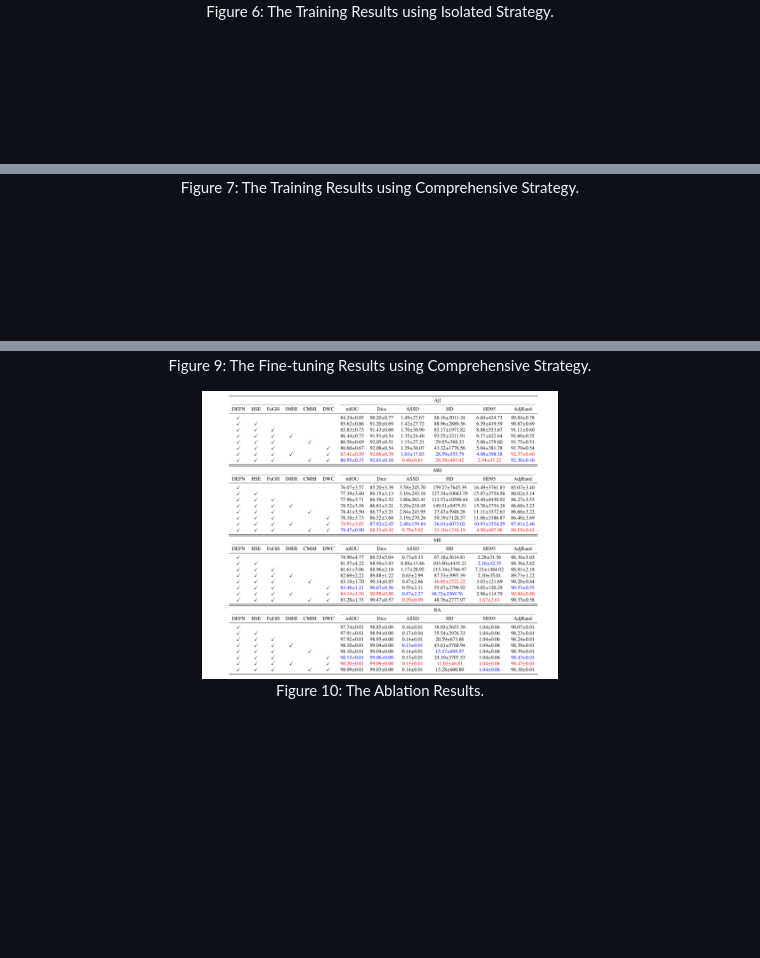
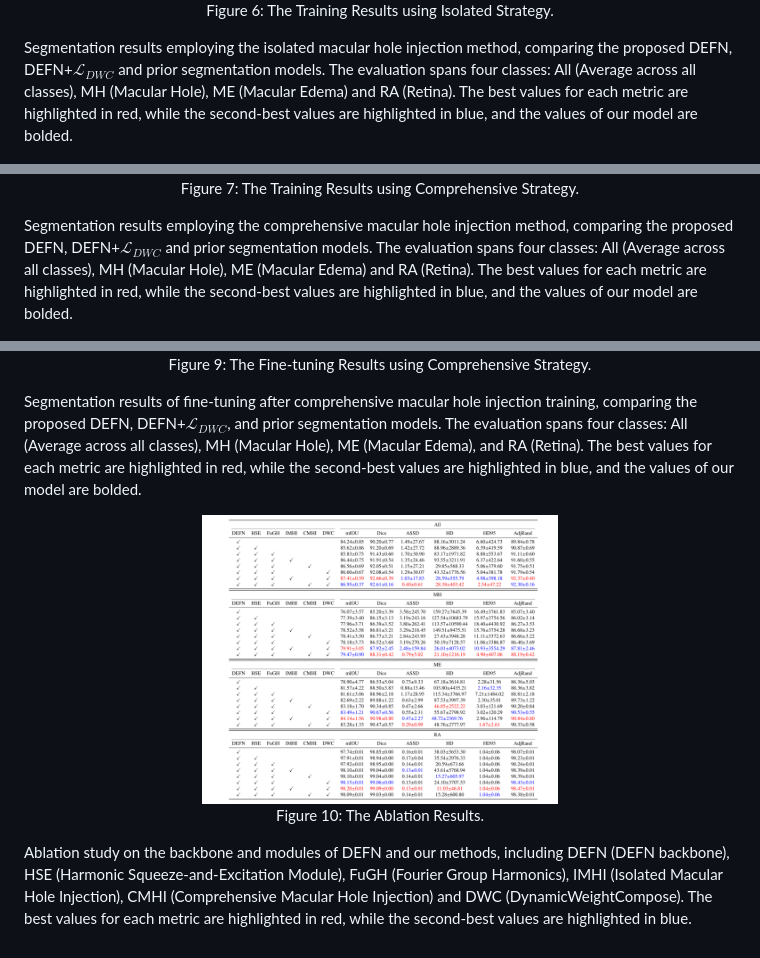
Before and after one commit to IIPL-HangzhouDianziUniversity/DEFN-Pytorch, a Markdown page: README.md, 3 parts joined by grey strips. GitHub-like rendering; blank space fills up the shorter version.

```diff
--- a/README.md
+++ b/README.md
@@ -76,12 +76,16 @@ We have provided the GitHub links to the PyTorch implementation code for all net
   Figure 6: The Training Results using Isolated Strategy.
 </p>
 
+Segmentation results employing the isolated macular hole injection method, comparing the proposed DEFN, DEFN+$\mathcal{L}_{DWC}$ and prior segmentation models. The evaluation spans four classes:  All (Average across all classes), MH (Macular Hole), ME (Macular Edema) and RA (Retina). The best values for each metric are highlighted in red, while the second-best values are highlighted in blue, and the values of our model are bolded.
+
 <div align=center>
   <img src="https://github.com/IIPL-HangzhouDianziUniversity/DEFN-Pytorch/blob/main/Tables/train_Comprehensive.png"width=50% height=50%>
 </div>
 <p align=center>
   Figure 7: The Training Results using Comprehensive Strategy.
 </p>
+
+Segmentation results employing the comprehensive macular hole injection method, comparing the proposed DEFN, DEFN+$\mathcal{L}_{DWC}$ and prior segmentation models. The evaluation spans four classes: All (Average across all classes), MH (Macular Hole), ME (Macular Edema) and RA (Retina). The best values for each metric are highlighted in red, while the second-best values are highlighted in blue, and the values of our model are bolded.
 
 <div align=center>
   <img src="https://github.com/IIPL-HangzhouDianziUniversity/DEFN-Pytorch/blob/main/Tables/finetune_Isolated.png"width=50% height=50%>
@@ -97,9 +103,13 @@ We have provided the GitHub links to the PyTorch implementation code for all net
   Figure 9: The Fine-tuning Results using Comprehensive Strategy.
 </p>
 
+Segmentation results of fine-tuning after comprehensive macular hole injection training, comparing the proposed DEFN, DEFN+$\mathcal{L}_{DWC}$, and prior segmentation models. The evaluation spans four classes: All (Average across all classes), MH (Macular Hole), ME (Macular Edema), and RA (Retina). The best values for each metric are highlighted in red, while the second-best values are highlighted in blue, and the values of our model are bolded.
+
 <div align=center>
   <img src="https://github.com/IIPL-HangzhouDianziUniversity/DEFN-Pytorch/blob/main/Tables/ablation.png"width=50% height=50%>
 </div>
 <p align=center>
   Figure 10: The Ablation Results.
 </p>
+
+Ablation study on the backbone and modules of DEFN and our methods, including DEFN (DEFN backbone), HSE (Harmonic Squeeze-and-Excitation Module), FuGH (Fourier Group Harmonics), IMHI (Isolated Macular Hole Injection), CMHI (Comprehensive Macular Hole Injection) and DWC (DynamicWeightCompose). The best values for each metric are highlighted in red, while the second-best values are highlighted in blue.
```
Also changed, not shown: other parts of README.md (+2 -0 lines).
